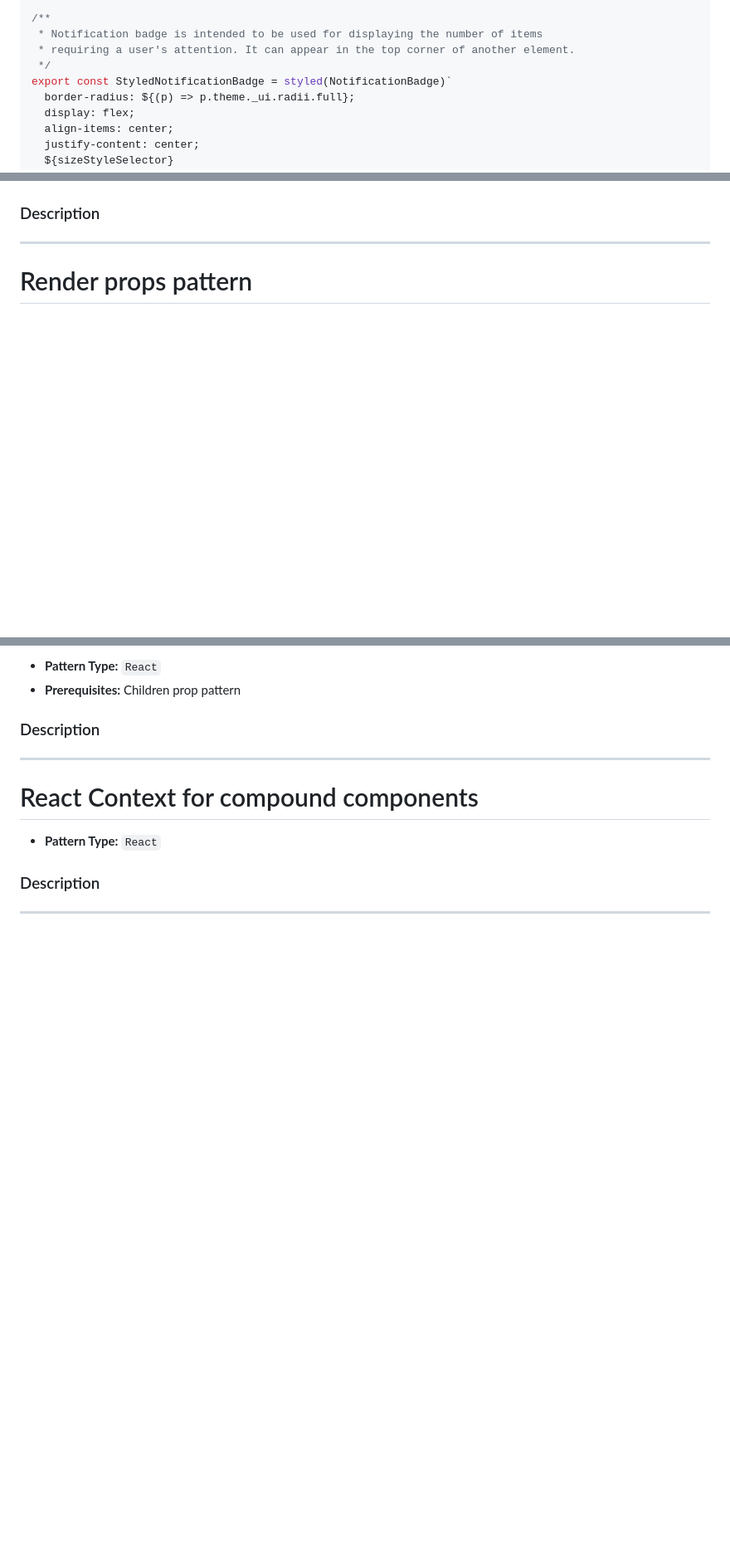
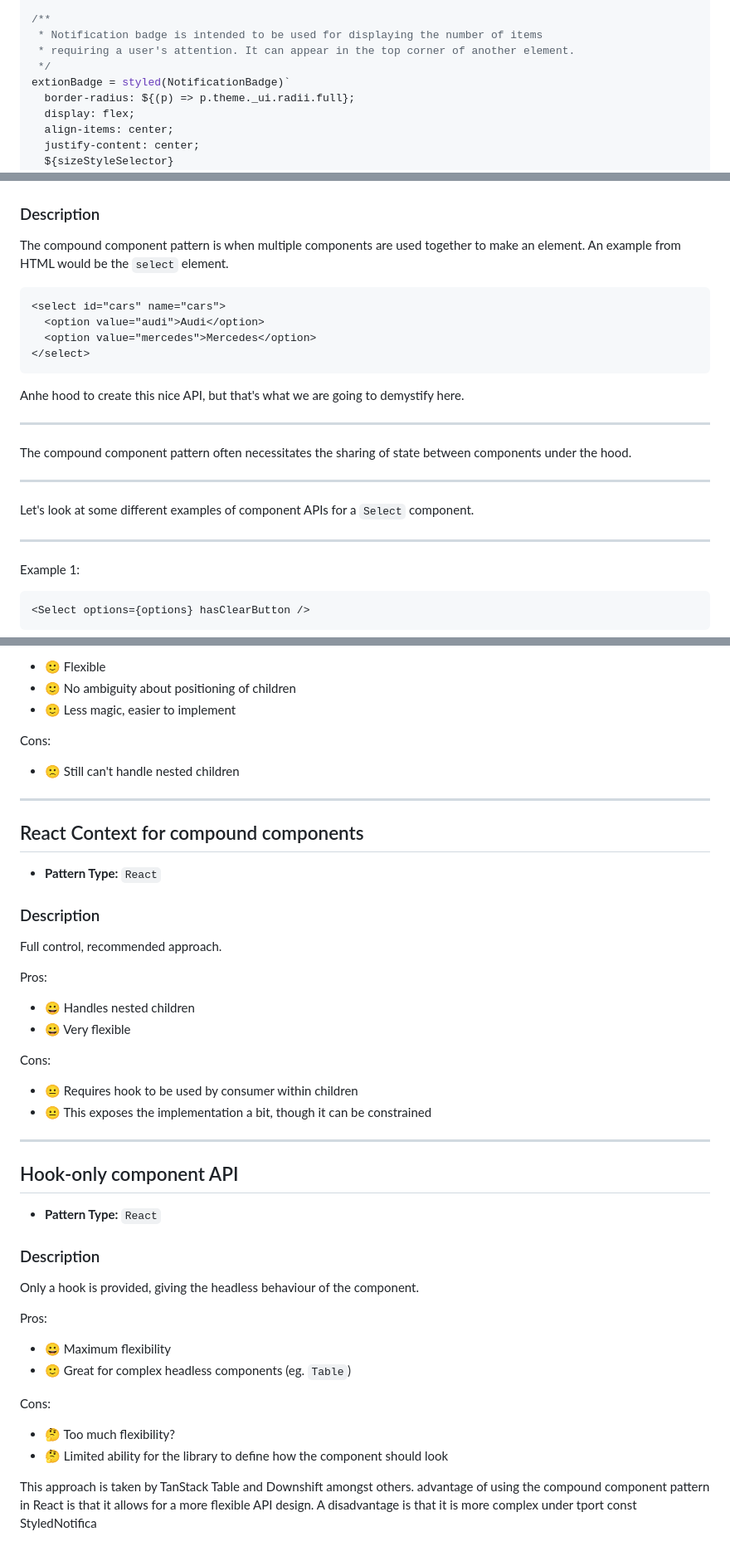
Before and after one commit to CallumHoward/personal-website, a Markdown page: react-patterns-workshop/patterns.md, 3 parts joined by grey strips. Shown at 83% size. Rendered like a GitHub page; blank space fills up the shorter version.

Commit message:
Update with workshop part 2

````diff
--- a/react-patterns-workshop/patterns.md
+++ b/react-patterns-workshop/patterns.md
@@ -226,7 +220,7 @@ const variantStyleSelector = ({
  * Notification badge is intended to be used for displaying the number of items
  * requiring a user's attention. It can appear in the top corner of another element.
  */
-export const StyledNotificationBadge = styled(NotificationBadge)`
+extionBadge = styled(NotificationBadge)`
   border-radius: ${(p) => p.theme._ui.radii.full};
   display: flex;
   align-items: center;
@@ -376,6 +368,30 @@ Consider if the component needs to be rendered as a dynamic list of elements and
 
 ### Description
 
+The compound component pattern is when multiple components are used together to make an element. An example from HTML would be the `select` element.
+
+```html
+<select id="cars" name="cars">
+  <option value="audi">Audi</option>
+  <option value="mercedes">Mercedes</option>
+</select>
+```
+
+Anhe hood to create this nice API, but that's what we are going to demystify here.
+
 ---
 
-# Render props pattern
+The compound component pattern often necessitates the sharing of state between components under the hood.
+
+---
+
+Let's look at some different examples of component APIs for a `Select` component.
+
+---
+
+Example 1:
+
+```ts
+<Select options={options} hasClearButton />
+```
+
@@ -391,15 +543,51 @@ Consider if the component needs to be rendered as a dynamic list of elements and
 
-- **Pattern Type:** `React`
-- **Prerequisites:** Children prop pattern
+- 🙂 Flexible
+- 🙂 No ambiguity about positioning of children
+- 🙂 Less magic, easier to implement
 
-### Description
+Cons:
+
+- 🙁 Still can't handle nested children
 
 ---
 
-# React Context for compound components
+## React Context for compound components
 
 - **Pattern Type:** `React`
 
 ### Description
 
+Full control, recommended approach.
+
+Pros:
+
+- 😀 Handles nested children
+- 😀 Very flexible
+
+Cons:
+
+- 😐 Requires hook to be used by consumer within children
+- 😐 This exposes the implementation a bit, though it can be constrained
+
 ---
+
+## Hook-only component API
+
+- **Pattern Type:** `React`
+
+### Description
+
+Only a hook is provided, giving the headless behaviour of the component.
+
+Pros:
+
+- 😀 Maximum flexibility
+- 🙂 Great for complex headless components (eg. `Table`)
+
+Cons:
+
+- 🤔 Too much flexibility?
+- 🤔 Limited ability for the library to define how the component should look
+
+This approach is taken by TanStack Table and Downshift amongst others.
+advantage of using the compound component pattern in React is that it allows for a more flexible API design. A disadvantage is that it is more complex under tport const StyledNotifica
````
Also changed, not shown: other parts of react-patterns-workshop/patterns.md (+139 -11 lines).
